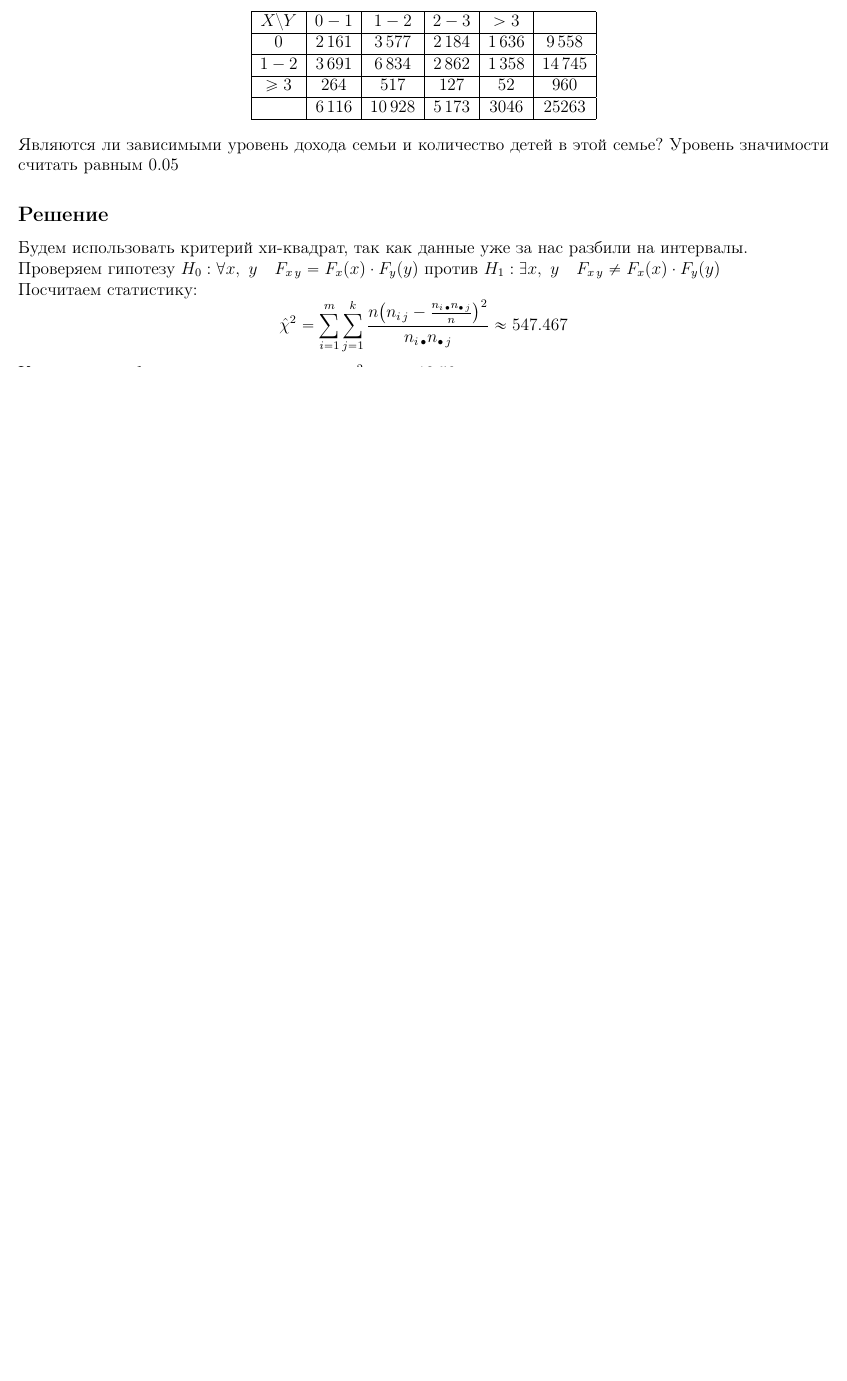
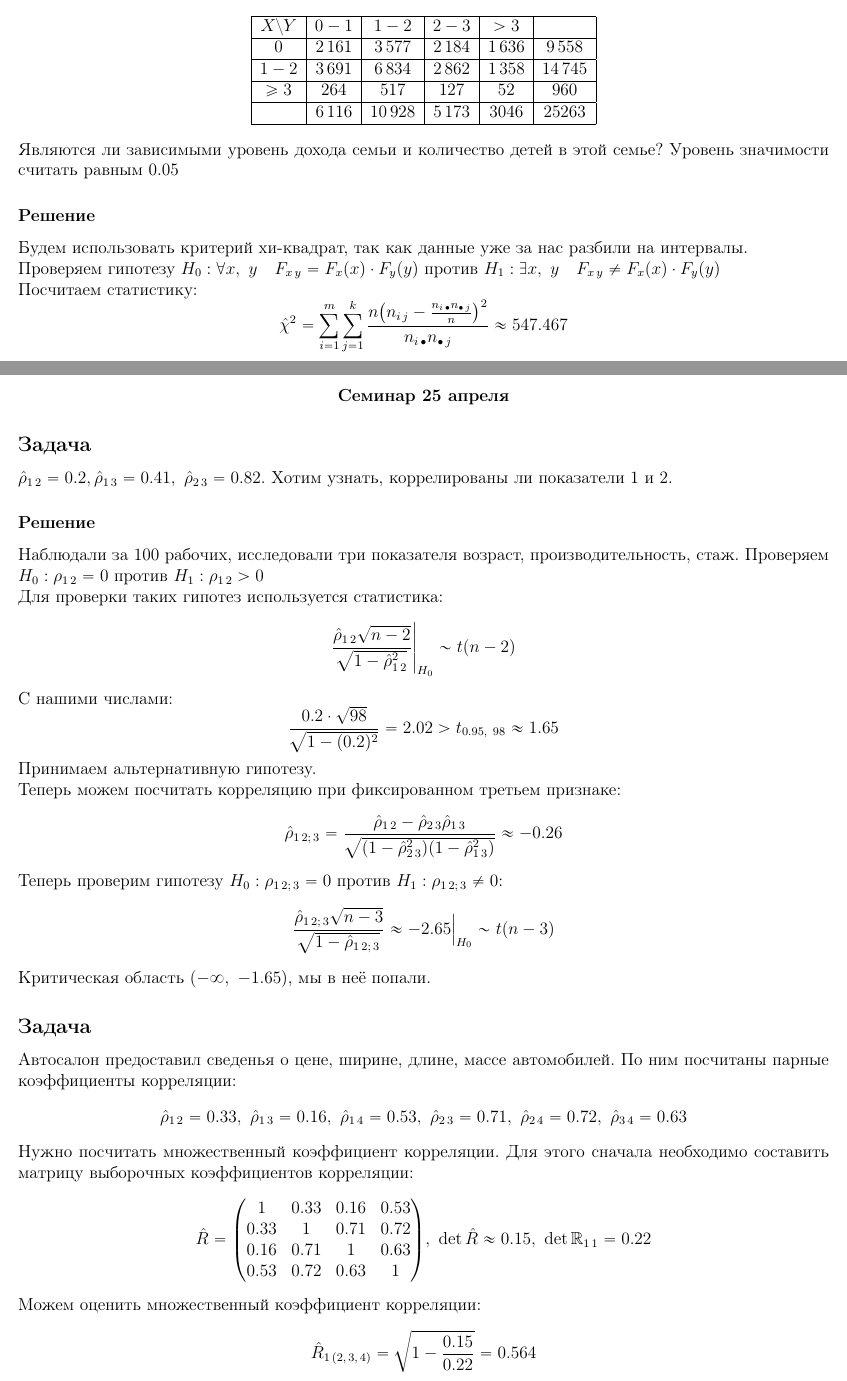
Before and after one commit to BaGGeRTeaMYT/HSE-FCS-SE-231-lessons, a LaTeX document (MatStat/sem.tex): part of page 53 of 53 before the commit and two parts of pages 53 and 54 of 55 after it, the two joined at a grey line, cut so that both start at the same text, the shorter picture padded with empty space. Compiled offline with pdfLaTeX.

Commit message:
Updated MatStat folder

```diff
--- a/MatStat/sem.tex
+++ b/MatStat/sem.tex
@@ -2356,3 +2356,45 @@ P\left( 0.169 < \rho_{x\, y} < 0.735 \right) = 0.95
 Посчитаем статистику:
 \[\hat \chi^2 = \sum_{i = 1}^{m} \sum_{j = 1}^{k} \frac{ n {\left( n_{i\, j} - \frac{n_{i\, \bullet} n_{\bullet\, j}}{n} \right)}^2 }{ n_{i\, \bullet} n_{\bullet\, j} } \approx 547.467\]
 Критическая область начинается с точки $\chi^2_{0.95,\ 6} \approx 12.59$, поэтому принимаем гипотезу о зависимости.
+\newpage
+\begin{center}
+    \bf Семинар 25 апреля
+\end{center}
+\subsection*{Задача}
+$\hat \rho_{1\, 2} = 0.2, \hat \rho_{1\, 3} = 0.41,\ \hat \rho_{2\, 3} = 0.82$. Хотим узнать, коррелированы ли показатели 1 и 2.
+\subsubsection*{Решение}
+Наблюдали за 100 рабочих, исследовали три показателя возраст, производительность, стаж.
+Проверяем $H_0: \rho_{1\, 2} = 0$ против $H_1: \rho_{1\, 2} > 0$\\
+Для проверки таких гипотез используется статистика:
+\[
+\frac{\hat \rho_{1\, 2} \sqrt{n - 2}}{\sqrt{1 - \hat \rho^2_{1\, 2}}} \Bigg|_{H_0} \sim t(n - 2)
+\]
+С нашими числами:
+\[
+\frac{0.2 \cdot \sqrt{98}}{\sqrt{1 - (0.2)^2}} = 2.02 > t_{0.95,\ 98} \approx 1.65
+\]
+Принимаем альтернативную гипотезу.\\
+Теперь можем посчитать корреляцию при фиксированном третьем признаке:
+\[
+\hat \rho_{1\, 2;\, 3} = \frac{\hat \rho_{1\, 2} - \hat \rho_{2\, 3} \hat \rho_{1\, 3}}{\sqrt{(1 - \hat \rho_{2\, 3}^2) (1 - \hat \rho^2_{1\, 3})}} \approx -0.26
+\]
+Теперь проверим гипотезу $H_0: \rho_{1\, 2;\, 3} = 0$ против $H_1: \rho_{1\, 2;\, 3} \neq 0$:
+\[
+\frac{\hat \rho_{1\, 2;\, 3} \sqrt{n - 3}}{\sqrt{1 - \hat \rho_{1\, 2;\, 3}}} \approx -2.65\Big|_{H_0} \sim t(n - 3)
+\]
+Критическая область $(-\infty,\ -1.65)$, мы в неё попали.
+\subsection*{Задача}
+Автосалон предоставил сведенья о цене, ширине, длине, массе автомобилей. По ним посчитаны парные коэффициенты корреляции:
+\[\hat \rho_{1\, 2} = 0.33,\ \hat \rho_{1\, 3} = 0.16,\ \hat \rho_{1\, 4} = 0.53,\ \hat\rho_{2\, 3} = 0.71,\ \hat\rho_{2\, 4} = 0.72,\ \hat \rho_{3\, 4} = 0.63\]
+Нужно посчитать множественный коэффициент корреляции. Для этого сначала необходимо составить матрицу выборочных коэффициентов корреляции:
+\[
+\hat R = \begin{pmatrix}
+    1 & 0.33 & 0.16 & 0.53\\
+    0.33 & 1 & 0.71 & 0.72\\
+    0.16 & 0.71 & 1 & 0.63\\
+    0.53 & 0.72 & 0.63 & 1
+\end{pmatrix},\ \det \hat R \approx 0.15,\ \det \mathbb{R}_{1\, 1} = 0.22
+\]
+Можем оценить множественный коэффициент корреляции:
+\[
+\hat R_{1\, (2,\, 3,\, 4)} = \sqrt{1 - \frac{0.15}{0.22}} = 0.564
```
Also changed, not shown: MatStat/sem.pdf, MatStat/sem.tex (31 more changed lines).
